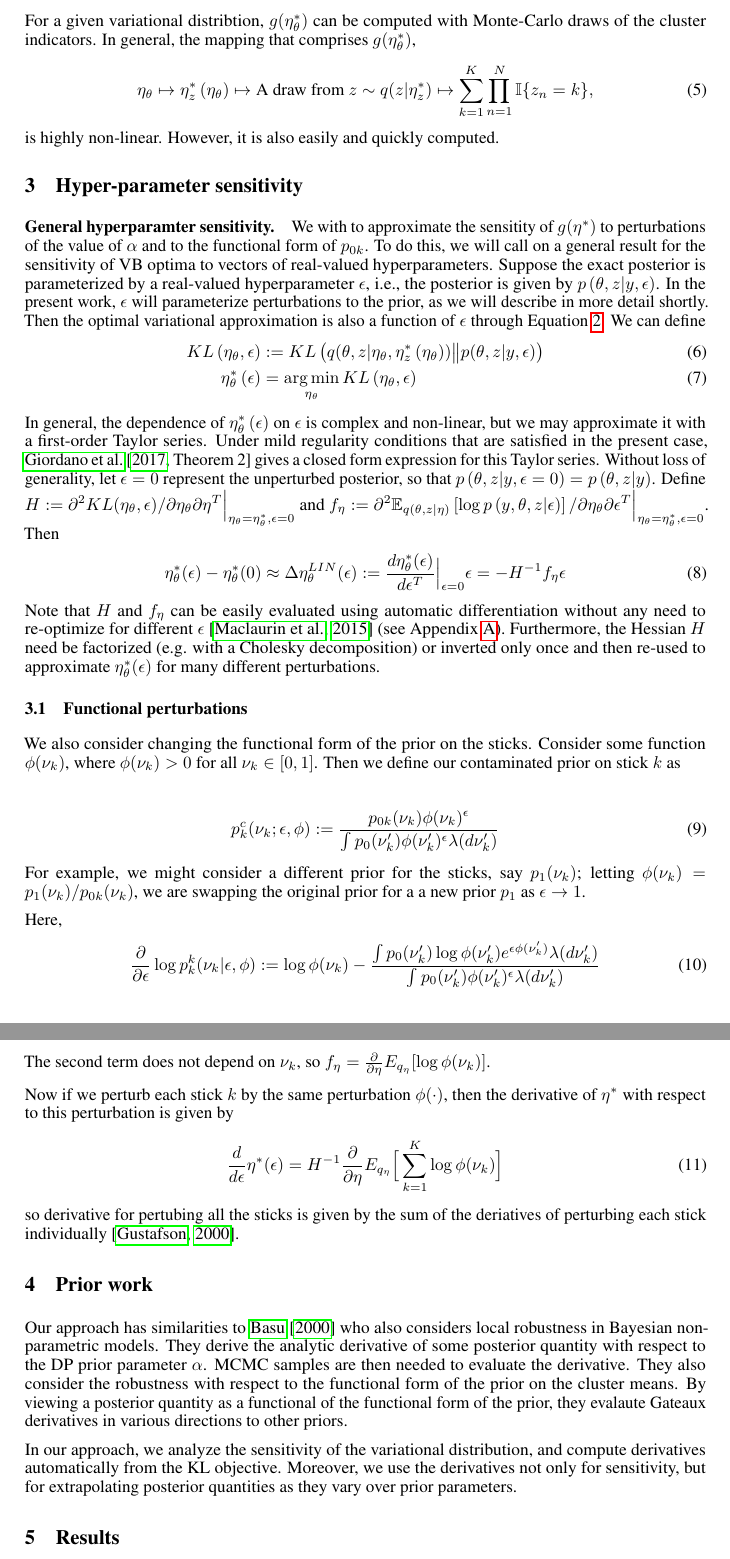
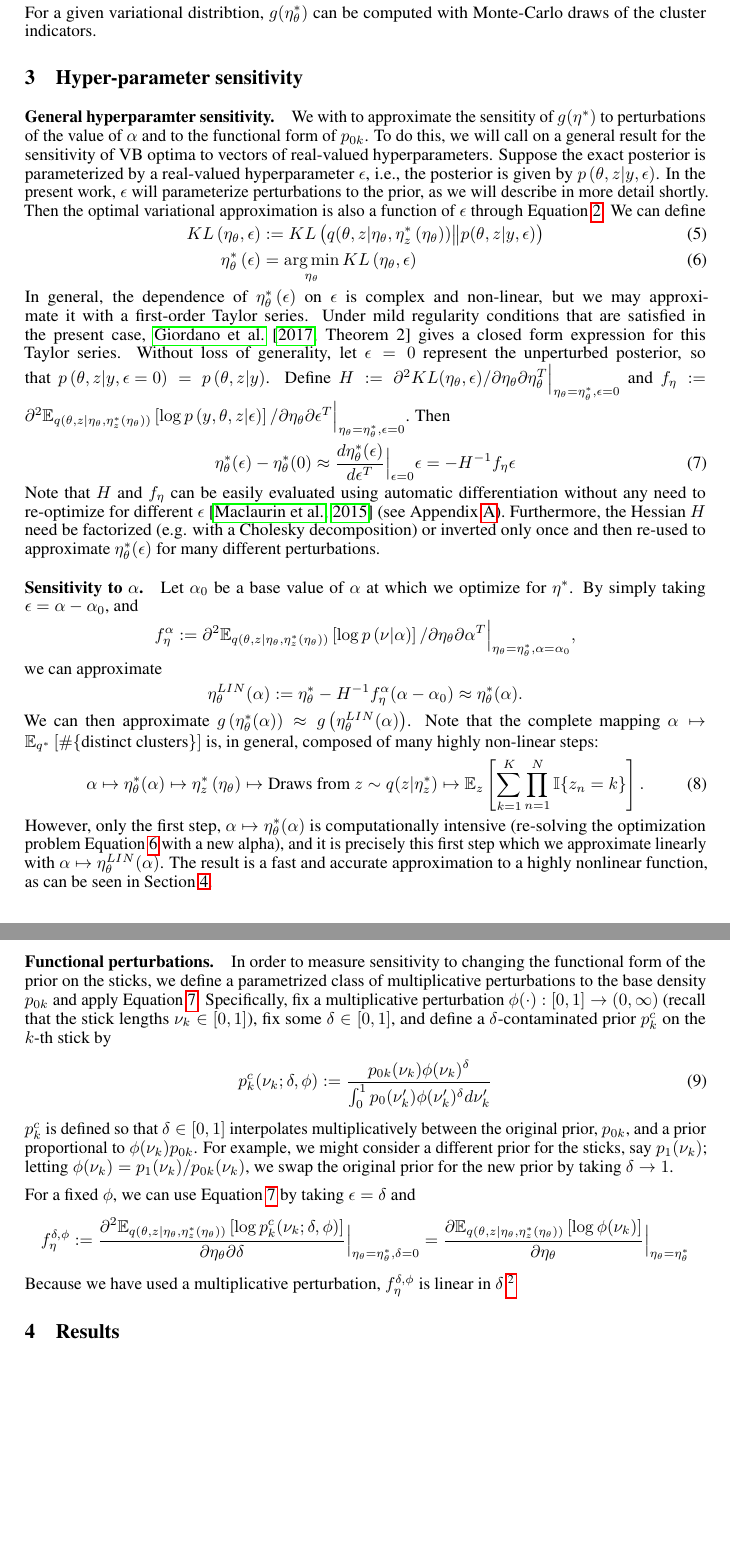
Before and after one commit to mijordan3/BNP_sensitivity, a LaTeX document (writing/NIPS_2018_BNP_workshop/main.tex, which reads writing/NIPS_2018_BNP_workshop/alpha_perturbations.tex, writing/NIPS_2018_BNP_workshop/functional_perturbations.tex, writing/NIPS_2018_BNP_workshop/hyper_param_sens.tex): two parts of pages 3 and 4 of 7, joined at a grey line, cut so that both start at the same text, the shorter picture padded with empty space. Compiled offline with pdfLaTeX.

Commit message:
Functional perturbations

```diff
--- /dev/null
+++ b/writing/NIPS_2018_BNP_workshop/alpha_perturbations.tex
@@ -0,0 +1,40 @@
+\paragraph{Sensitivity to $\alpha$.}
+%
+Let $\alpha_0$ be a base value of $\alpha$ at which we optimize for
+$\etaopt$. By simply taking $\epsilon = \alpha - \alpha_0$, and
+%
+\begin{align*}
+f^\alpha_\eta := \partial^2
+    \QExpect
+        \left[ \log p\left(\nu \vert \alpha \right) \right]
+    / \partial \eta_\theta \partial \alpha^T
+    \Big\rvert_{\eta_\theta = \etathetaopt, \alpha = \alpha_0},
+\end{align*}
+%
+we can approximate
+%
+\begin{align*}
+\etathetalin(\alpha) := \etathetaopt -
+  H^{-1} f^\alpha_\eta (\alpha - \alpha_0) \approx \etathetaopt(\alpha).
+\end{align*}
+%
+We can then approximate
+$g\left(\etathetaopt(\alpha)\right) \approx g\left(\etathetalin(\alpha)\right)$.
+Note that the complete mapping
+$\alpha \mapsto \Expect_{\qopt} \left[ \#\{\text{distinct clusters}\} \right]$
+is, in general, composed of many highly non-linear steps:
+%
+\begin{align}
+\alpha \mapsto
+\etathetaopt(\alpha) \mapsto
+\etazopt\left(\eta_\theta\right) \mapsto
+\textrm{Draws from }z \sim q(z \vert \etazopt) \mapsto
+\Expect_z\left[\sum_{k=1}^K \prod_{n=1}^N \mathbb{I}\{z_n = k\}\right].
+\end{align}
+%
+However, only the first step, $\alpha \mapsto \etathetaopt(\alpha)$ is
+computationally intensive (re-solving the optimization problem
+\prettyref{eq:pert_kl_objective} with a new alpha), and it is precisely this
+first step which we approximate linearly with $\alpha \mapsto
+\etathetalin(\alpha)$.  The result is a fast and accurate approximation to
+a highly nonlinear function, as can be seen in \prettyref{sec:results}.
--- /dev/null
+++ b/writing/NIPS_2018_BNP_workshop/functional_perturbations.tex
@@ -0,0 +1,70 @@
+
+
+\paragraph{Functional perturbations.}
+%
+In order to measure sensitivity to changing the functional form of the prior on
+the sticks, we define a parametrized class of multiplicative perturbations to
+the base density $p_{0k}$ and apply \prettyref{eq:our_approximation}.
+Specifically, fix a multiplicative perturbation $\phi(\cdot): [0, 1] \rightarrow
+(0, \infty)$  (recall that the stick lengths $\nu_k\in[0, 1]$), fix
+some $\delta\in[0, 1]$, and define
+a $\delta$-contaminated prior $p^c_{k}$ on the $k$-th stick by
+%
+\begin{align}
+\label{eq:expon_perturb}
+	p^c_{k}(\nu_k ; \delta, \phi) :=
+  \frac{p_{0k}(\nu_k)\phi(\nu_k)^\delta}
+       {\int_0^1 p_0(\nu_k')\phi(\nu_k')^\delta d\nu_k'}
+\end{align}
+%
+$p^c_{k}$ is defined so that $\delta\in[0, 1]$ interpolates multiplicatively
+between the original prior, $p_{0k}$, and a prior proportional to
+$\phi(\nu_k)p_{0k}$. For example, we might consider a different prior for the
+sticks, say $p_1(\nu_k)$; letting $\phi(\nu_k) = p_1(\nu_k) / p_{0k}(\nu_k)$, we
+swap the original prior for the new prior by taking $\delta \rightarrow 1$.
+
+For a fixed $\phi$, we can use \prettyref{eq:our_approximation} by taking
+$\epsilon = \delta$ and
+%
+\begin{align*}
+f^{\delta,\phi}_\eta :=
+\frac{\partial^2
+    \QExpect \left[ \log p^c_{k}(\nu_k ; \delta, \phi) \right]}
+{\partial \eta_\theta \partial \delta}
+    \Big\rvert_{\eta_\theta = \etathetaopt, \delta = 0} =
+\frac{\partial
+    \QExpect \left[ \log\phi(\nu_k) \right]}
+{\partial \eta_\theta}
+    \Big\rvert_{\eta_\theta = \etathetaopt}
+\end{align*}
+%
+Because we have used a multiplicative perturbation, $f^{\delta,\phi}_\eta$
+is linear in $\delta$
+%
+\footnote{Indeed, for the purposes of extrapolating to different priors, this
+fact appears to recommend multiplicative perturbations amongst the class of
+non-linear perturbations considered by \citet{gustafson:1996:localposterior}.}
+
+
+% Here,
+% %
+% \begin{align}
+%   \frac{\partial}{\partial \delta} \log p_k^k(\nu_k | \delta, \phi) := \log \phi(\nu_k) -
+%     \frac{\int p_0(\nu_k')\log\phi(\nu_k')e^{\delta\phi(\nu_k')} \lambda(d\nu_k')}{\int p_0(\nu_k')\phi(\nu_k')^\delta \lambda(d\nu_k')}
+% \end{align}
+% %
+% The second term does not depend on $\nu_k$, so $f_\eta =
+% \frac{\partial}{\partial \eta} E_{q_\eta}[\log \phi(\nu_k)]$.
+%
+% Now if we perturb each stick $k$ by the same perturbation $\phi(\cdot)$, then
+% the derivative of $\eta^*$ with respect to this perturbation is given by
+% %
+% \begin{align}
+%    \frac{d}{d\delta}\eta^*(\delta) &=
+%    H^{-1}\frac{\partial}{\partial \eta} E_{q_\eta}\Big[\sum_{k = 1}^K \log \phi(\nu_k)\Big]
+%   \label{eq:sensitivity_exp_pert}
+% \end{align}
+% %
+% so derivative for pertubing all the sticks is given by the sum of the deriatives
+% of perturbing each stick individually
+% \citep{gustafson:2012:localrobustnessbook}.
--- a/writing/NIPS_2018_BNP_workshop/hyper_param_sens.tex
+++ b/writing/NIPS_2018_BNP_workshop/hyper_param_sens.tex
@@ -30,17 +30,17 @@ Without loss of generality, let $\epsilon=0$ represent the unperturbed
 posterior, so that $p\left(\theta, z \vert y, \epsilon=0\right) = p\left(\theta,
 z \vert y \right)$.
 Define
-$H := \partial^2 KL(\eta_\theta, \epsilon) / \partial \eta_\theta \partial \eta^T
-    \Big\rvert_{\eta_\theta = \etathetaopt, \epsilon = 0}$ and
+$H := \partial^2 KL(\eta_\theta, \epsilon) /
+    \partial \eta_\theta \partial \eta_\theta^T
+    \atzero$ and
 $f_\eta := \partial^2
-    \Expect_{q\left(\theta, z \vert \eta\right)}
-        \left[ \log p\left(y, \theta, z \vert \epsilon \right) \right]
+    \QExpect \left[ \log p\left(y, \theta, z \vert \epsilon \right) \right]
     / \partial \eta_\theta \partial \epsilon^T
-    \Big\rvert_{\eta_\theta = \etathetaopt, \epsilon = 0}$.  Then
+    \atzero$.
+Then
 %
 \begin{align}
 \etathetaopt(\epsilon)  -  \etathetaopt(0) &\approx
- \etathetalin(\epsilon) :=
 \frac{d \etathetaopt(\epsilon)}{d\epsilon^T}\Big|_{\epsilon=0} \epsilon =
 - H^{-1} f_\eta \epsilon
 \label{eq:our_approximation}
@@ -52,47 +52,3 @@ differentiation without any need to re-optimize for different $\epsilon$
 the Hessian $H$ need be factorized (e.g. with a Cholesky decomposition) or
 inverted only once and then re-used to approximate $\etathetaopt(\epsilon)$ for
 many different perturbations.
-
-
-
-
-
-\subsection{Functional perturbations}
-\label{sec:func_pert}
-%
-We also consider changing the functional form of the prior on the sticks.
-Consider some function $\phi(\nu_k)$, where $\phi(\nu_k) > 0$ for all $\nu_k \in
-[0, 1]$. Then we define our contaminated prior on stick $k$ as
-
-\begin{align}
-	\label{eq:expon_perturb}
-	p^c_{k}(\nu_k ; \epsilon, \phi) :=
-  \frac{p_{0k}(\nu_k)\phi(\nu_k)^\epsilon}{\int p_0(\nu_k')\phi(\nu_k')^\epsilon \lambda(d\nu_k')}
-\end{align}
-%
-For example, we might consider a different prior for the sticks, say
-$p_1(\nu_k)$; letting $\phi(\nu_k) = p_1(\nu_k) / p_{0k}(\nu_k)$, we are
-swapping the original prior for a a new prior $p_1$ as $\epsilon \rightarrow 1$.
-
-Here,
-%
-\begin{align}
-  \frac{\partial}{\partial \epsilon} \log p_k^k(\nu_k | \epsilon, \phi) := \log \phi(\nu_k) -
-    \frac{\int p_0(\nu_k')\log\phi(\nu_k')e^{\epsilon\phi(\nu_k')} \lambda(d\nu_k')}{\int p_0(\nu_k')\phi(\nu_k')^\epsilon \lambda(d\nu_k')}
-\end{align}
-%
-The second term does not depend on $\nu_k$, so $f_\eta =
-\frac{\partial}{\partial \eta} E_{q_\eta}[\log \phi(\nu_k)]$.
-
-Now if we perturb each stick $k$ by the same perturbation $\phi(\cdot)$, then
-the derivative of $\eta^*$ with respect to this perturbation is given by
-%
-\begin{align}
-   \frac{d}{d\epsilon}\eta^*(\epsilon) &=
-   H^{-1}\frac{\partial}{\partial \eta} E_{q_\eta}\Big[\sum_{k = 1}^K \log \phi(\nu_k)\Big]
-  \label{eq:sensitivity_exp_pert}
-\end{align}
-%
-so derivative for pertubing all the sticks is given by the sum of the deriatives
-of perturbing each stick individually
-\citep{gustafson:2012:localrobustnessbook}.
--- a/writing/NIPS_2018_BNP_workshop/main.tex
+++ b/writing/NIPS_2018_BNP_workshop/main.tex
@@ -48,7 +48,10 @@
 \newcommand{\etathetaopt}{\eta_\theta^{*}}
 \newcommand{\qopt}{q^{*}}
 \newcommand{\targethat}{\hat{g}}
-\newcommand{\etathetalin}{\Delta\eta_\theta^{LIN}}
+\newcommand{\QExpect}
+{\Expect_{q\left(\theta, z \vert \eta_\theta, \etazopt(\eta_\theta)\right)}}
+\newcommand{\atzero}{\Big\rvert_{\eta_\theta = \etathetaopt, \epsilon = 0}}
+\newcommand{\etathetalin}{\eta_\theta^{LIN}}
 
 \newrefformat{eq}{Equation \ref{#1}}
 \newrefformat{app}{Appendix \ref{#1}}
@@ -82,9 +85,11 @@
 
 \section{Hyper-parameter sensitivity}\label{sec:hyper_param_sens}
 \input{hyper_param_sens.tex}
+\input{alpha_perturbations.tex}
+\input{functional_perturbations.tex}
 
-\section{Prior work}\label{sec:prior_work}
-\input{prior_work.tex}
+% \section{Prior work}\label{sec:prior_work}
+% \input{prior_work.tex}
 
 
 \section{Results}\label{sec:results}
--- a/writing/NIPS_2018_BNP_workshop/variational_approx.tex
+++ b/writing/NIPS_2018_BNP_workshop/variational_approx.tex
@@ -81,14 +90,16 @@ g(\etathetaopt) &:=
 \end{align}
 %
 For a given variational distribtion, $g(\etathetaopt)$ can be computed with
-Monte-Carlo draws of the cluster indicators. In general, the mapping
-that comprises $g(\etathetaopt)$,
+Monte-Carlo draws of the cluster indicators.
+
+% In general, the mapping
+% that comprises $g(\etathetaopt)$,
 %
-\begin{align}
-\eta_\theta \mapsto
-\etazopt\left(\eta_\theta\right) \mapsto
-\textrm{A draw from }z \sim q(z \vert \etazopt) \mapsto
-\sum_{k=1}^K \prod_{n=1}^N \mathbb{I}\{z_n = k\},
-\end{align}
+% \begin{align}
+% \eta_\theta \mapsto
+% \etazopt\left(\eta_\theta\right) \mapsto
+% \textrm{A draw from }z \sim q(z \vert \etazopt) \mapsto
+% \sum_{k=1}^K \prod_{n=1}^N \mathbb{I}\{z_n = k\},
+% \end{align}
 %
-is highly non-linear.  However, it is also easily and quickly computed.
+% is highly non-linear.  However, it is also easily and quickly computed.
```
Also changed, not shown: writing/NIPS_2018_BNP_workshop/main.tex (4 more changed lines), writing/NIPS_2018_BNP_workshop/variational_approx.tex (17 more changed lines).
